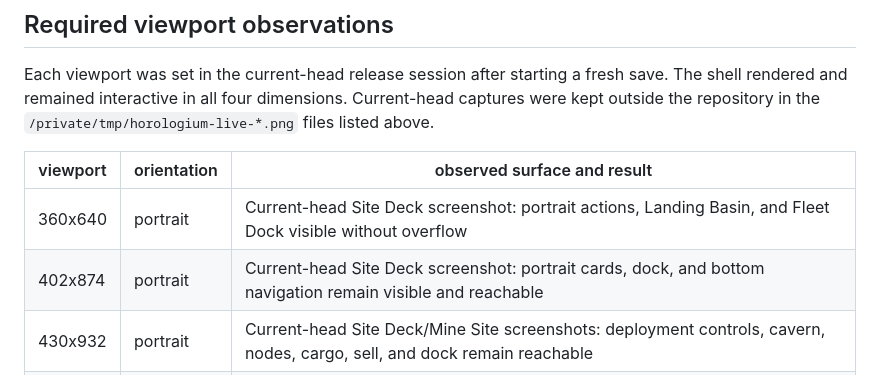
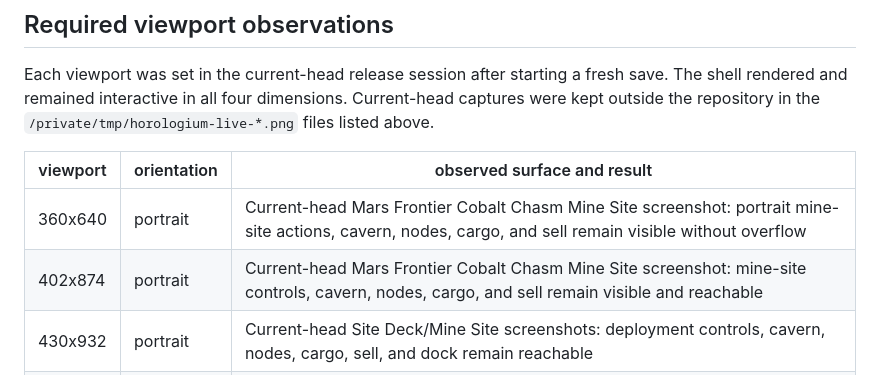
Before and after one commit to cwchanap/horologium, a Markdown page: docs/playtests/2026-08-26-hpa-285-three-planet-merge-mining.md, the part around the change. Rendered like a GitHub page.

Commit message:
docs(mining): correct live viewport captions

```diff
--- a/docs/playtests/2026-08-26-hpa-285-three-planet-merge-mining.md
+++ b/docs/playtests/2026-08-26-hpa-285-three-planet-merge-mining.md
@@ -39,8 +39,8 @@ dimensions. Current-head captures were kept outside the repository in the
 
 | viewport | orientation | observed surface and result |
 | --- | --- | --- |
-| 360x640 | portrait | Current-head Site Deck screenshot: portrait actions, Landing Basin, and Fleet Dock visible without overflow |
-| 402x874 | portrait | Current-head Site Deck screenshot: portrait cards, dock, and bottom navigation remain visible and reachable |
+| 360x640 | portrait | Current-head Mars Frontier Cobalt Chasm Mine Site screenshot: portrait mine-site actions, cavern, nodes, cargo, and sell remain visible without overflow |
+| 402x874 | portrait | Current-head Mars Frontier Cobalt Chasm Mine Site screenshot: mine-site controls, cavern, nodes, cargo, and sell remain visible and reachable |
 | 430x932 | portrait | Current-head Site Deck/Mine Site screenshots: deployment controls, cavern, nodes, cargo, sell, and dock remain reachable |
 | 874x402 | landscape | Current-head screenshot: side rail is fully on-screen with sell action, spawn, four bays, back/settings, and nodes reachable; no dock/navigation overlap |
 
```
